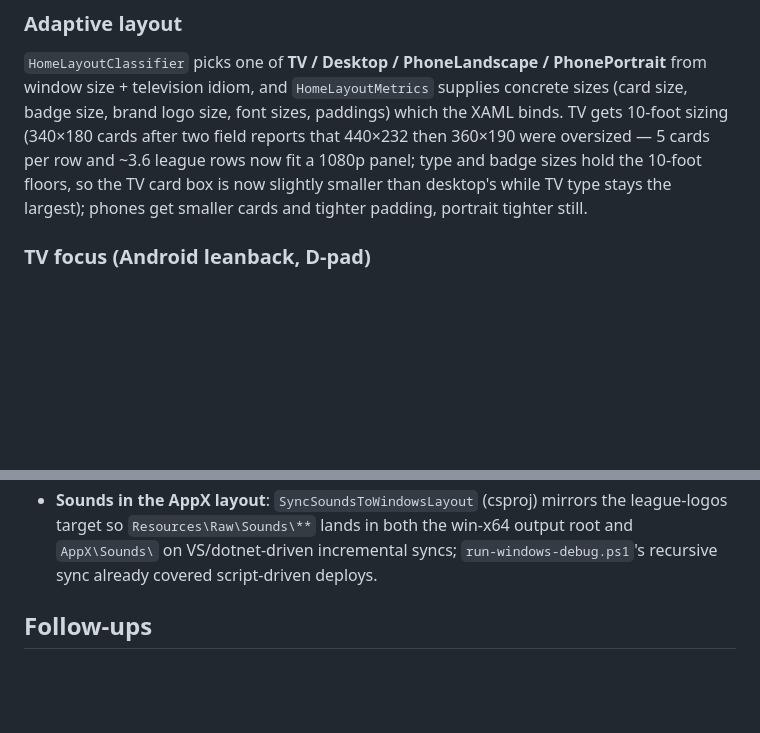
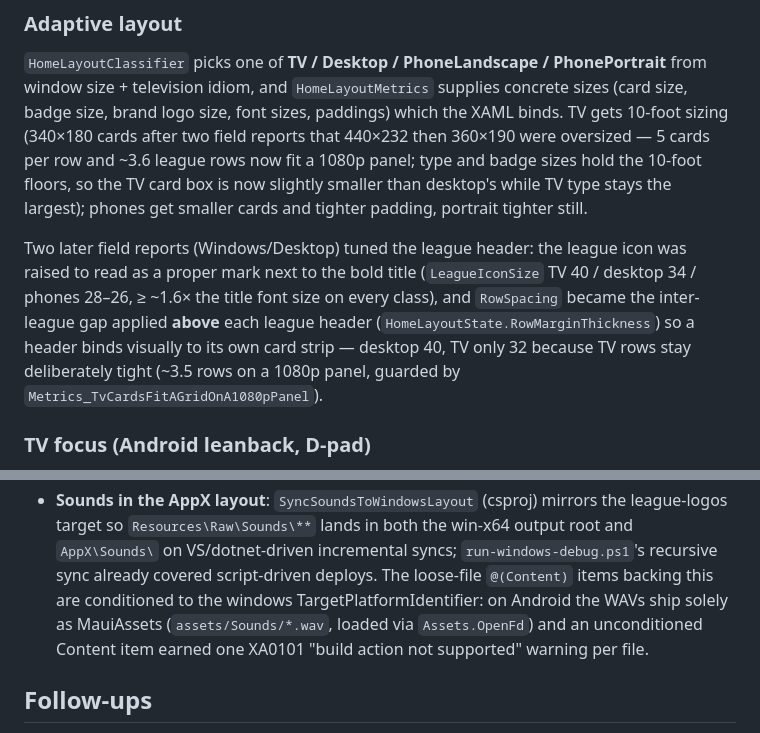
Before and after one commit to Vardy-Party/Client, a Markdown page: docs/architecture/homepage-maui-avalonia.md, 2 parts joined by grey strips. Rendered like a GitHub page; blank space fills up the shorter version.

Commit message:
docs: record league-header tuning and windows-only sound Content in the architecture doc
Co-authored-by: developer <developer@freedomtimes.news>

```diff
--- a/docs/architecture/homepage-maui-avalonia.md
+++ b/docs/architecture/homepage-maui-avalonia.md
@@ -159,6 +159,15 @@ were oversized — 5 cards per row and ~3.6 league rows now fit a 1080p
 panel; type and badge sizes hold the 10-foot floors, so the TV card box is
 now slightly smaller than desktop's while TV type stays the largest);
 phones get smaller cards and tighter padding, portrait tighter still.
+
+Two later field reports (Windows/Desktop) tuned the league header: the
+league icon was raised to read as a proper mark next to the bold title
+(`LeagueIconSize` TV 40 / desktop 34 / phones 28–26, ≥ ~1.6× the title font
+size on every class), and `RowSpacing` became the inter-league gap applied
+**above** each league header (`HomeLayoutState.RowMarginThickness`) so a
+header binds visually to its own card strip — desktop 40, TV only 32
+because TV rows stay deliberately tight (~3.5 rows on a 1080p panel,
+guarded by `Metrics_TvCardsFitAGridOnA1080pPanel`).
 
 ### TV focus (Android leanback, D-pad)
 
@@ -510,7 +519,11 @@ games update renders, and hardened the remaining path end to end:
   mirrors the league-logos target so `Resources\Raw\Sounds\**` lands in
   both the win-x64 output root and `AppX\Sounds\` on VS/dotnet-driven
   incremental syncs; `run-windows-debug.ps1`'s recursive sync already
-  covered script-driven deploys.
+  covered script-driven deploys. The loose-file `@(Content)` items backing
+  this are conditioned to the windows TargetPlatformIdentifier: on Android
+  the WAVs ship solely as MauiAssets (`assets/Sounds/*.wav`, loaded via
+  `Assets.OpenFd`) and an unconditioned Content item earned one XA0101
+  "build action not supported" warning per file.
 
 ## Follow-ups
 
```
